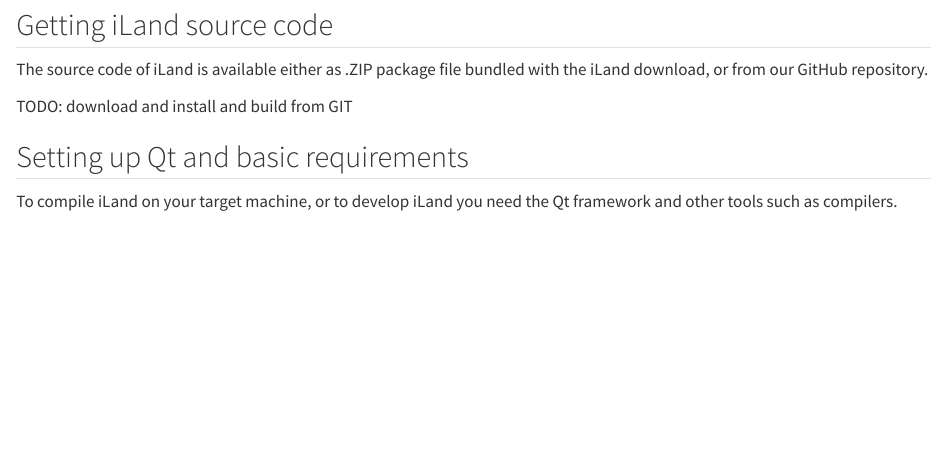
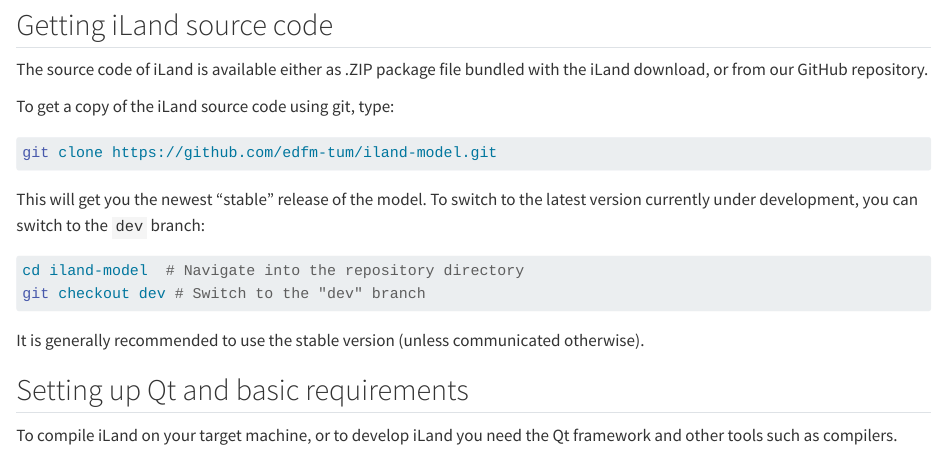
Before and after one commit to edfm-tum/iland-book, a Quarto document (Building_iLand.qmd): the page in a window 1100 px wide, from 720 px down. Rendered offline with R 4.5, knitr and Pandoc in place of Quarto, with nearby package versions.

Commit message:
added how to get code from github

````diff
--- a/Building_iLand.qmd
+++ b/Building_iLand.qmd
@@ -28,7 +28,20 @@
 
 The source code of iLand is available either as .ZIP package file bundled with the iLand download, or from our GitHub repository.
 
-TODO: download and install and build from GIT
+To get a copy of the iLand source code using git, type:
+
+``` bash
+git clone https://github.com/edfm-tum/iland-model.git
+```
+
+This will get you the newest "stable" release of the model. To switch to the latest version currently under development, you can switch to the `dev` branch:
+
+``` bash
+cd iland-model  # Navigate into the repository directory
+git checkout dev # Switch to the "dev" branch
+```
+
+It is generally recommended to use the stable version (unless communicated otherwise).
 
 ## Setting up Qt and basic requirements
 
````
Also changed, not shown: Building_iLand.qmd (8 more changed lines).
